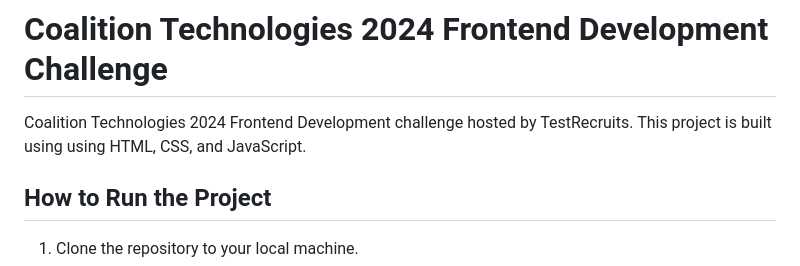
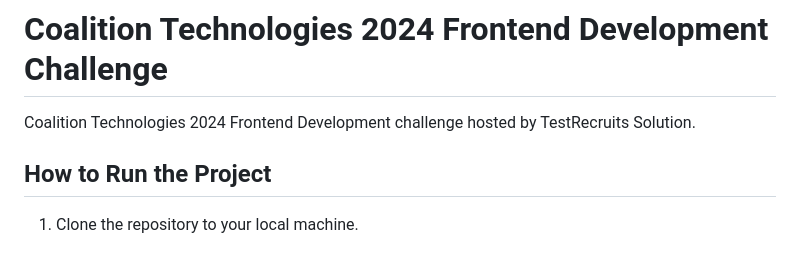
Before and after one commit to IdiegeA21/CoalitionTech2024, a Markdown page: README.md, the part around the change. GitHub-like rendering.

```diff
--- a/README.md
+++ b/README.md
@@ -1,6 +1,6 @@
 # Coalition Technologies 2024 Frontend Development Challenge
 
-Coalition Technologies 2024 Frontend Development challenge hosted by TestRecruits. This project is built using using HTML, CSS, and JavaScript.
+Coalition Technologies 2024 Frontend Development challenge hosted by TestRecruits Solution.
 
 ## How to Run the Project
 
```
